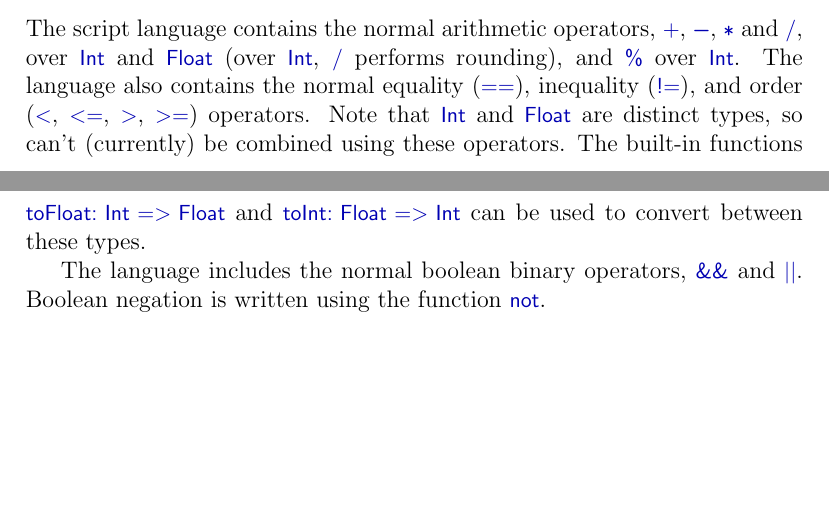
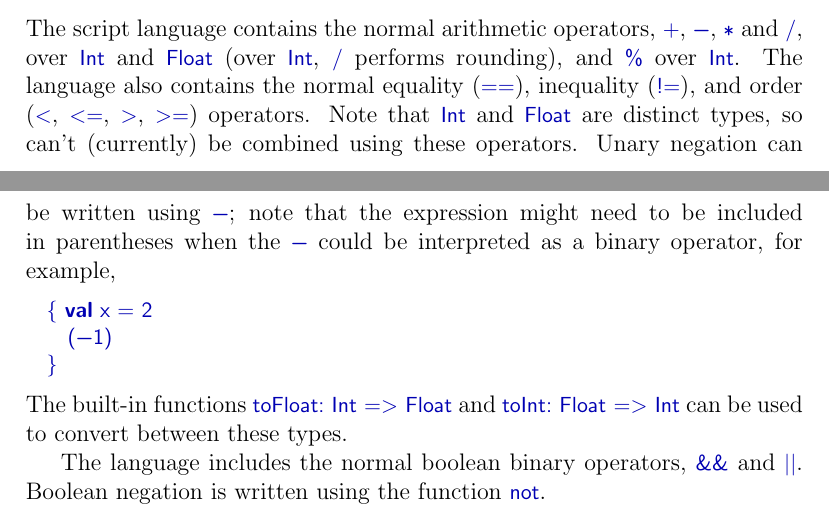
Before and after one commit to GavinLowe1967/Spreadsheet, a LaTeX document (Doc/manual.tex, which reads Doc/language.tex): two parts of pages 8 and 9 of 14, joined at a grey line, cut so that both start at the same text, the shorter picture padded with empty space. Compiled offline with pdfLaTeX.

```diff
--- a/Doc/language.tex
+++ b/Doc/language.tex
@@ -54,7 +54,16 @@
 \SCALA{\%} over |Int|.  The language also contains the normal equality (|==|),
 inequality (|!=|), and order (|<|, |<=|, |>|, |>=|) operators.   Note
 that |Int| and |Float| are distinct types, so can't (currently) be combined
-using these operators.  The built-in functions |toFloat: Int => Float| and
+using these operators.  Unary negation can be written using |-|; note that the
+expression might need to be included in parentheses when the |-| could be
+interpreted as a binary operator, for example,
+\begin{scala}
+  { val x = 2
+    (-1)
+  }
+\end{scala}
+%
+The built-in functions |toFloat: Int => Float| and
 |toInt: Float => Int| can be used to convert between these types.
 
 The language includes the normal boolean binary operators, |&&| and
```
Also changed, not shown: Doc/manual.pdf, makefile, 18 other files.
